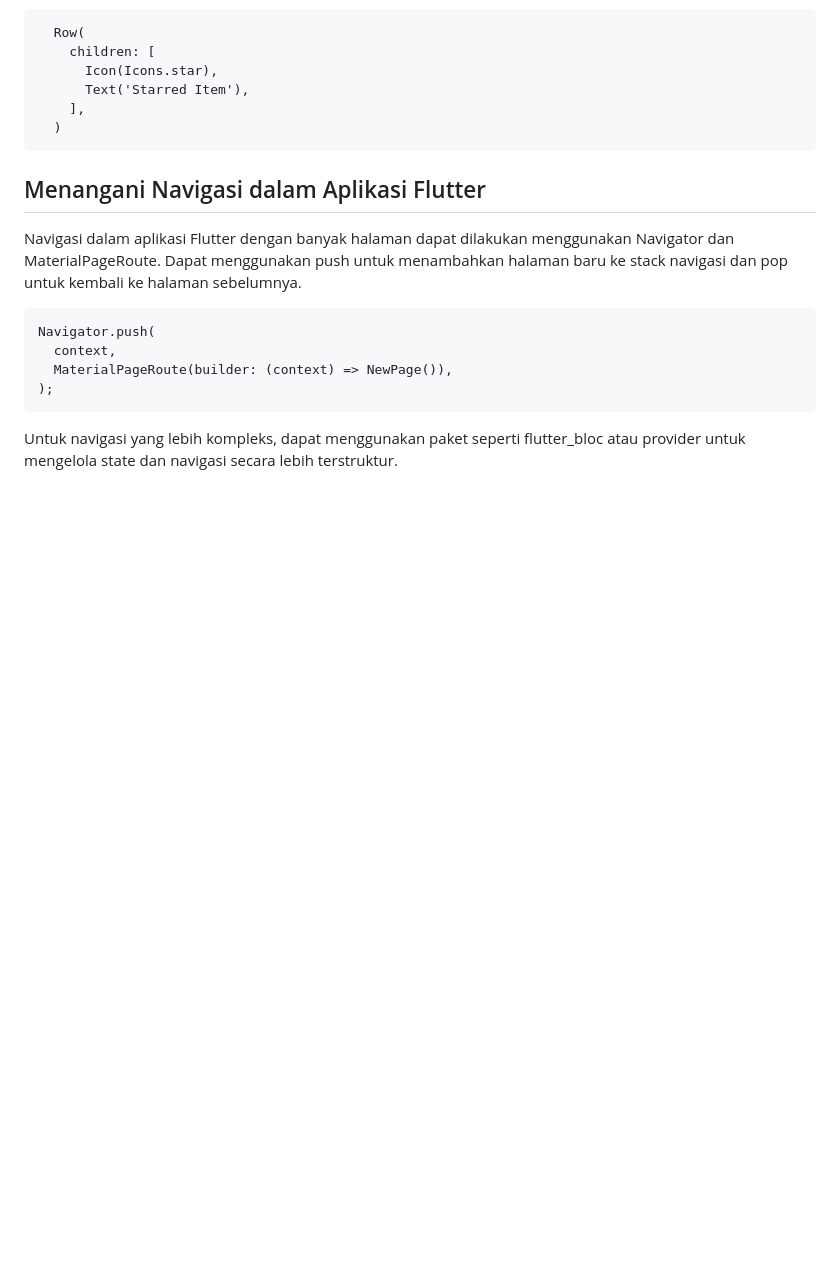
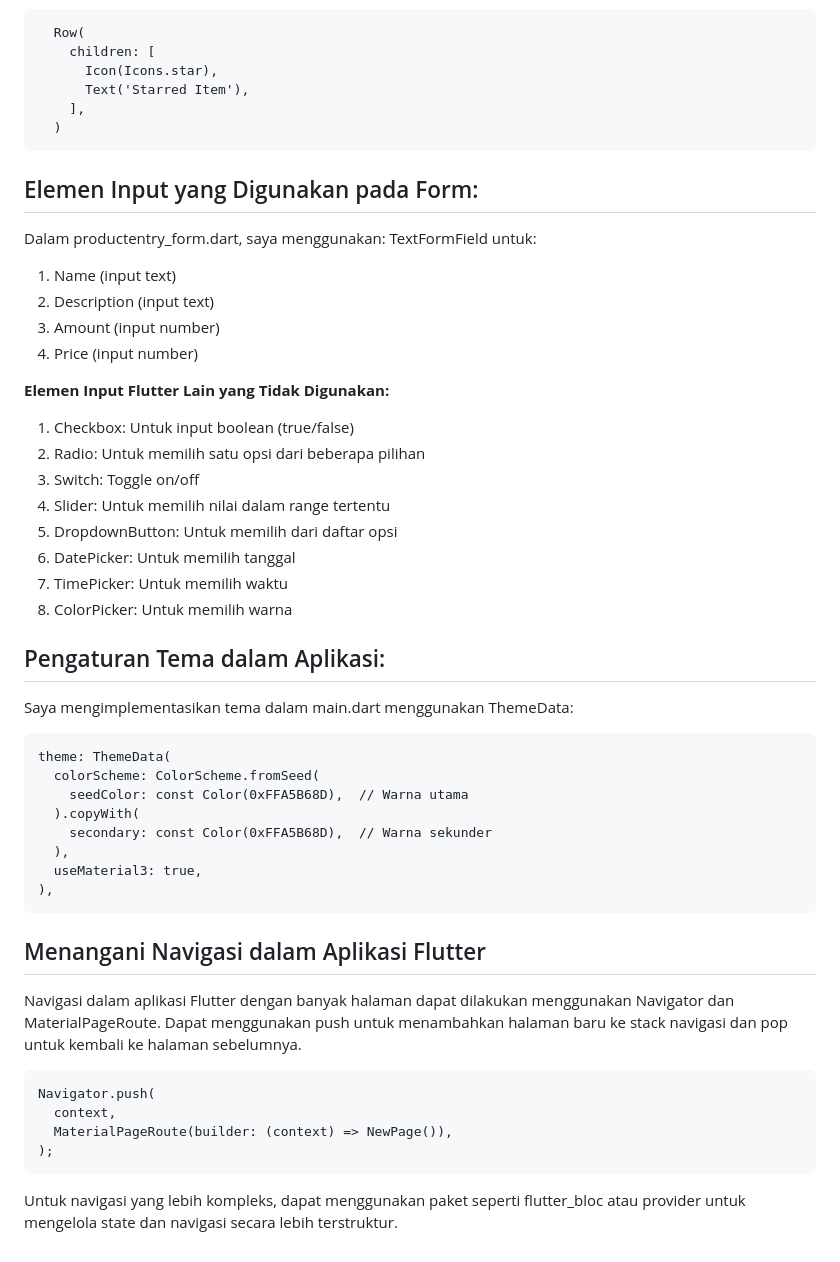
Before and after one commit to lillyskyy/my_vintage_choice_mobile, a Markdown page: README.md, the part around the change. Rendered like a GitHub page; blank space fills up the shorter version.

Commit message:
README TUGAS 8 DONE.md

````diff
--- a/README.md
+++ b/README.md
@@ -371,7 +371,36 @@ Row: Menyusun widget secara horizontal. Digunakan ketika ingin menampilkan eleme
     ],
   )
 ```
+## Elemen Input yang Digunakan pada Form:
+Dalam productentry_form.dart, saya menggunakan:
+TextFormField untuk:
+1. Name (input text)
+2. Description (input text)
+3. Amount (input number)
+4. Price (input number)
 
+**Elemen Input Flutter Lain yang Tidak Digunakan:**
+1. Checkbox: Untuk input boolean (true/false)
+2. Radio: Untuk memilih satu opsi dari beberapa pilihan
+3. Switch: Toggle on/off
+4. Slider: Untuk memilih nilai dalam range tertentu
+5. DropdownButton: Untuk memilih dari daftar opsi
+6. DatePicker: Untuk memilih tanggal
+7. TimePicker: Untuk memilih waktu
+8. ColorPicker: Untuk memilih warna
+
+## Pengaturan Tema dalam Aplikasi:
+Saya mengimplementasikan tema dalam main.dart menggunakan ThemeData:
+```
+theme: ThemeData(
+  colorScheme: ColorScheme.fromSeed(
+    seedColor: const Color(0xFFA5B68D),  // Warna utama
+  ).copyWith(
+    secondary: const Color(0xFFA5B68D),  // Warna sekunder
+  ),
+  useMaterial3: true,
+),
+```
 
 ## Menangani Navigasi dalam Aplikasi Flutter
 Navigasi dalam aplikasi Flutter dengan banyak halaman dapat dilakukan menggunakan Navigator dan MaterialPageRoute. Dapat menggunakan push untuk menambahkan halaman baru ke stack navigasi dan pop untuk kembali ke halaman sebelumnya.
````
